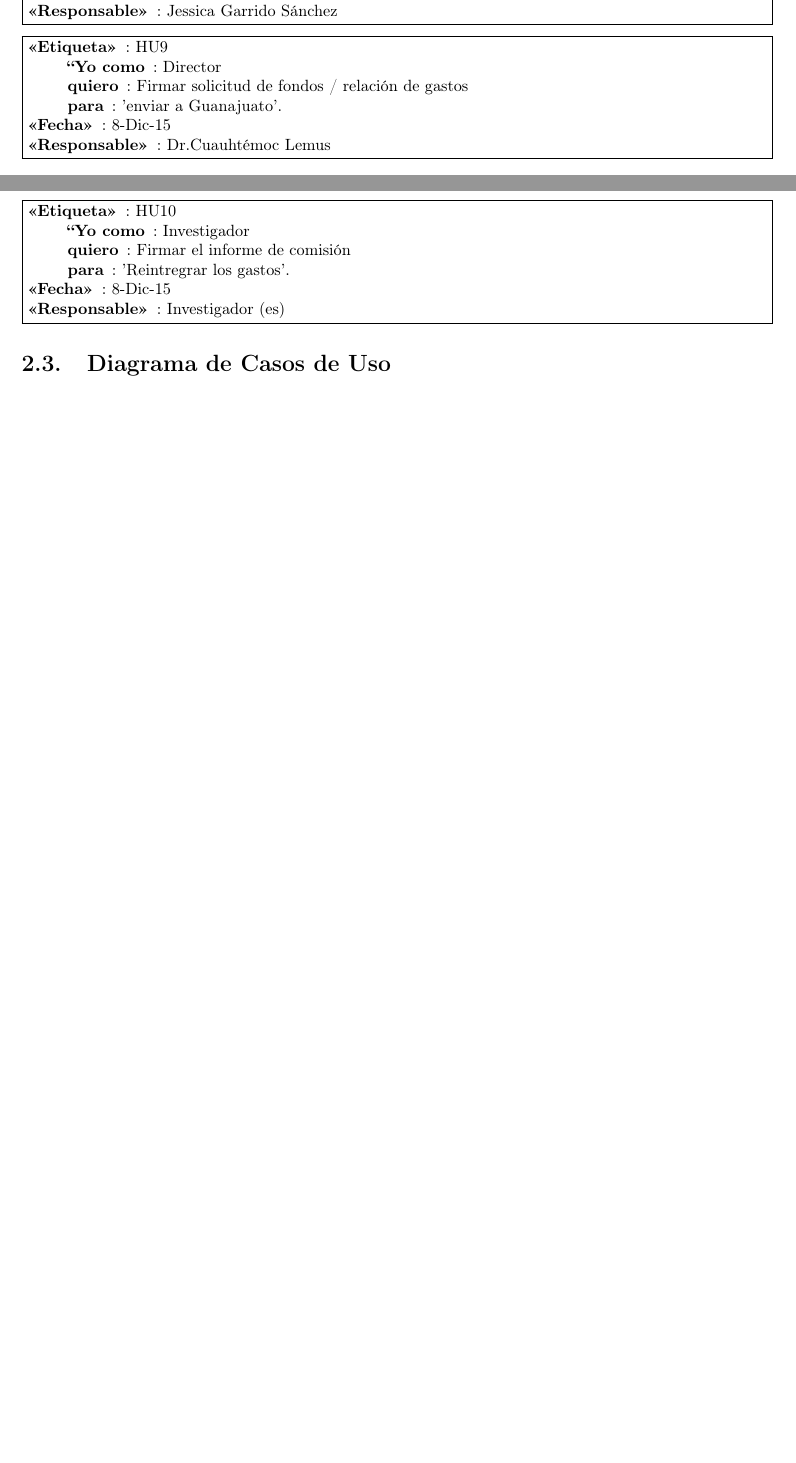
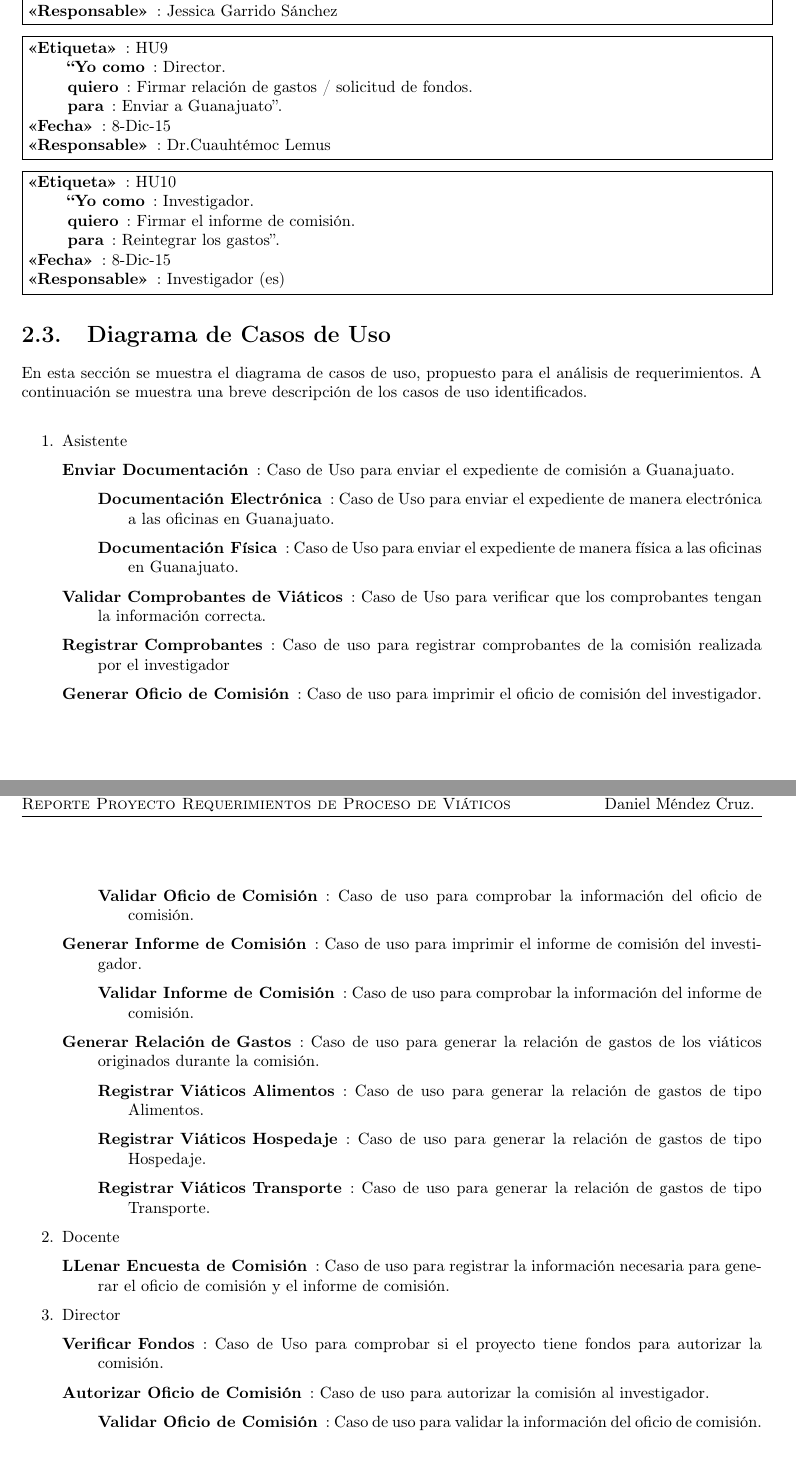
Before and after one commit to LuiiisLazaro/ProjectReportRSI, a LaTeX document (ProjectReport.tex): two parts of pages 5 and 6 of 10 before the commit and two parts of pages 6 and 7 of 12 after it, joined at a grey line, cut so that both start at the same text, the shorter picture padded with empty space. Compiled offline with pdfLaTeX.

Commit message:
Descripciones agregadas a CU

```diff
--- a/ProjectReport.tex
+++ b/ProjectReport.tex
@@ -121,3 +134,4 @@ Cabe aclarar que para enviar los documentos a Guanajuato el Dr.\textbf{Cuauhtém
+                \item[para]: Generar el oficio de comisión ''.
             \end{description}
             \item[<<Fecha>>]: 8-Dic-15
             \item[<<Responsable>>]: Jessica Garrido Sánchez
@@ -187,3 +199,4 @@ Cabe aclarar que para enviar los documentos a Guanajuato el Dr.\textbf{Cuauhtém
+                \item[para]: Conceder la comisión al Investigador''.
             \end{description}
             \item[<<Fecha>>]: 8-Dic-15
             \item[<<Responsable>>]: Dr. Cuauhtémoc Lemus
@@ -233,16 +246,50 @@ Cabe aclarar que para enviar los documentos a Guanajuato el Dr.\textbf{Cuauhtém
         \begin{description}
             \item[<<Etiqueta>>]: HU10
             \begin{description}
-                \item[``Yo como]: Investigador
-                \item[quiero]: Firmar el informe de comisión
-                \item[para]: 'Reintregrar los gastos'.
+                \item[``Yo como]: Investigador.
+                \item[quiero]: Firmar el informe de comisión.
+                \item[para]: Reintegrar los gastos''.
             \end{description}
             \item[<<Fecha>>]: 8-Dic-15
             \item[<<Responsable>>]: Investigador (es)
         \end{description}
     }}
 
-
     \section{Diagrama de Casos de Uso}
-
-    \begin{figure}[H]
+    En esta sección se muestra el diagrama de casos de uso, propuesto para el análisis de requerimientos. A continuación se muestra una breve descripción  de los casos de uso identificados.\\
+    \begin{enumerate}
+        \item Asistente
+        \begin{description}
+            \item[Enviar Documentación]: Caso de Uso para enviar el expediente de comisión a Guanajuato.
+            \begin{description}
+                \item[Documentación Electrónica]: Caso de Uso para enviar el expediente de manera electrónica a las oficinas en Guanajuato.
+                \item[Documentación Física]: Caso de Uso para enviar el expediente de manera física a las oficinas en Guanajuato.
+            \end{description}
+            \item[Validar Comprobantes de Viáticos]: Caso de Uso para verificar que los comprobantes tengan la información correcta.
+            \item[Registrar Comprobantes]: Caso de uso para registrar comprobantes de la comisión realizada por el investigador
+            \item[Generar Oficio de Comisión]: Caso de uso para imprimir el oficio de comisión del investigador.
+            \begin{description}
+                \item[Validar Oficio de Comisión]: Caso de uso para comprobar la información del oficio de comisión.
+            \end{description}
+            \item[Generar Informe de Comisión]: Caso de uso para imprimir el informe de comisión del investigador.
+            \begin{description}
+                \item[Validar Informe de Comisión]: Caso de uso para comprobar la información del informe de comisión.
+            \end{description}
+            \item[Generar Relación de Gastos]: Caso de uso para generar la relación de gastos de los viáticos originados  durante la comisión.
+            \begin{description}
+                \item[Registrar Viáticos Alimentos]: Caso de uso para generar la relación de gastos de tipo Alimentos.
+                \item[Registrar Viáticos Hospedaje]: Caso de uso para generar la relación de gastos de tipo Hospedaje.
+                \item[Registrar Viáticos Transporte]: Caso de uso para generar la relación de gastos de tipo Transporte.
+            \end{description}
+        \end{description}
+        \item Docente
+        \begin{description}
+            \item[LLenar Encuesta de Comisión]: Caso de uso para registrar la información necesaria para generar el oficio de comisión y el informe de comisión.
+        \end{description}
+        \item Director
+        \begin{description}
+            \item[Verificar Fondos]: Caso de Uso para comprobar si el proyecto tiene fondos para autorizar la comisión.
+            \item[Autorizar Oficio de Comisión]: Caso de uso para autorizar la comisión al investigador.
+                \begin{description}
+                    \item[Validar Oficio de Comisión]: Caso de uso para validar la información del oficio de comisión.
+                \end{description}
```
Also changed, not shown: ProjectReport.pdf, images/1models/useCase.png, ProjectReport.tex (84 more changed lines), 8 other files.
